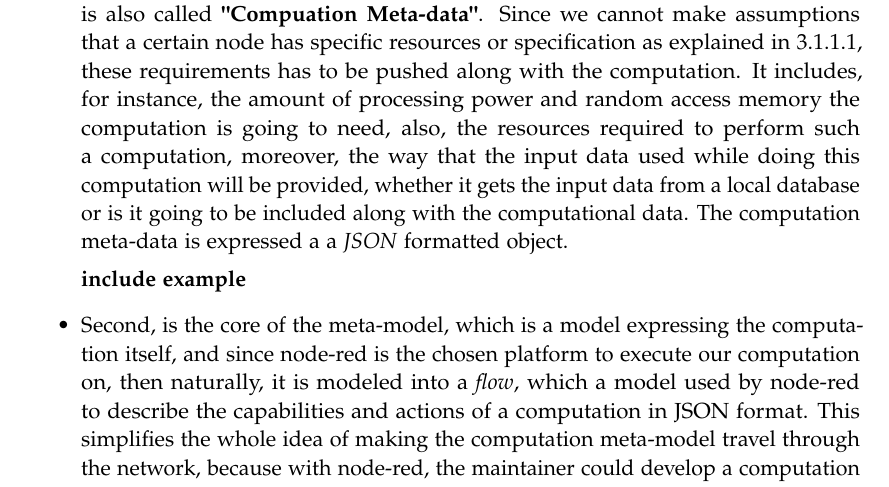
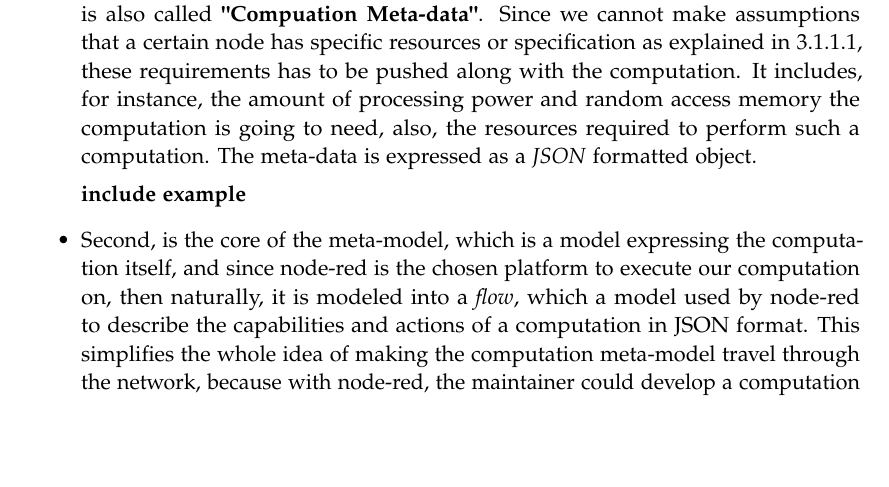
Before and after one commit to SalehAly/master-thesis, a LaTeX thesis (writing/latex-thesis/main.tex, which reads writing/latex-thesis/chapters/03_methodology.tex): part of page 18 of 21, cut so that both start at the same text, the shorter picture padded with empty space. Compiled offline with pdfLaTeX.

Commit message:
edit(writing): computation meta model

```diff
--- a/writing/latex-thesis/chapters/03_methodology.tex
+++ b/writing/latex-thesis/chapters/03_methodology.tex
@@ -92,7 +92,8 @@ A Network described in \ref{subsub:network}, is a simple form of connectivity be
 Since the goal is to push computations to the available nodes which have the capability to do so, there are three main aspects that must be addressed to achieve this goal.
 \begin{itemize}
 
-\item First, is to be able to express the computational requirements and resources that the computation is going to use while running on a specific node, which is also called \textbf{"Compuation Meta-data"}. Since we cannot make assumptions that a certain node has specific resources or specification as explained in \ref{subsub:node}, these requirements has to be pushed along with the computation. It includes, for instance, the amount of processing power and random access memory the computation is going to need, also, the resources required to perform such a computation, moreover, the way that the input data used while doing this computation will be provided, whether it gets the input data from a local database or is it going to be included along with the computational data. The computation meta-data is expressed a a \textit{JSON} formatted object.
+\item First, is to be able to express the computational requirements and resources that the computation is going to use while running on a specific node, which is also called \textbf{"Compuation Meta-data"}. Since we cannot make assumptions that a certain node has specific resources or specification as explained in \ref{subsub:node}, these requirements has to be pushed along with the computation. It includes, for instance, the amount of processing power and random access memory the computation is going to need, also, the resources required to perform such a computation.
+The meta-data is expressed as a \textit{JSON} formatted object.
 
 \textbf{include example}
 
```
Also changed, not shown: writing/latex-thesis/main.pdf, writing/latex-thesis/chapters/03_methodology.tex (1 more changed lines).
